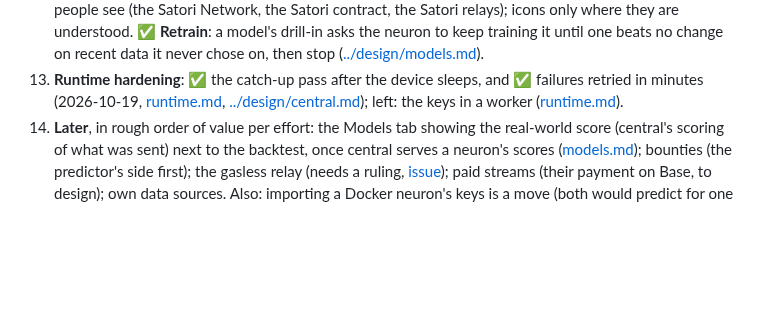
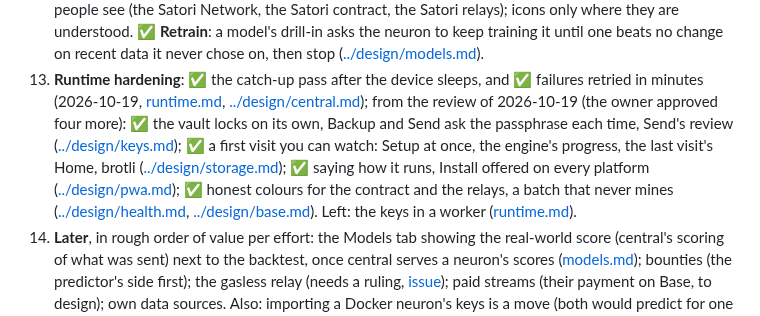
Before and after one commit to lastmeta/Satori, a Markdown page: docs/plans/README.md, the part around the change. Rendered like a GitHub page; blank space fills up the shorter version.

Commit message:
docs: the roadmap: the review's fixes 4–7 done
Co-Authored-By: Claude Opus 5.5 <noreply@anthropic.com>

```diff
--- a/docs/plans/README.md
+++ b/docs/plans/README.md
@@ -69,7 +69,17 @@ Questions for the owner: [../inbox/QUESTIONS.md](../inbox/QUESTIONS.md).
 13. **Runtime hardening**: ✅ the catch-up pass after the device sleeps,
    and ✅ failures retried in minutes (2026-10-19,
    [runtime.md](runtime.md#catch-up-pass), [../design/central.md](../design/central.md#errors));
-   left: the keys in a worker ([runtime.md](runtime.md)).
+   from the review of 2026-10-19 (the owner approved four more): ✅ the vault
+   locks on its own, Backup and Send ask the passphrase each time, Send's
+   review ([../design/keys.md](../design/keys.md#the-vault-locks-on-its-own));
+   ✅ a first visit you can watch: Setup at once, the engine's progress, the
+   last visit's Home, brotli ([../design/storage.md](../design/storage.md#the-first-visit));
+   ✅ saying how it runs, Install offered on every platform
+   ([../design/pwa.md](../design/pwa.md#install)); ✅ honest colours for the
+   contract and the relays, a batch that never mines
+   ([../design/health.md](../design/health.md#the-contract-unused),
+   [../design/base.md](../design/base.md#a-batch-that-never-mines)).
+   Left: the keys in a worker ([runtime.md](runtime.md)).
 14. **Later**, in rough order of value per effort: the Models tab showing
    the real-world score (central's scoring of what was sent) next to the
    backtest, once central serves a neuron's scores
```
